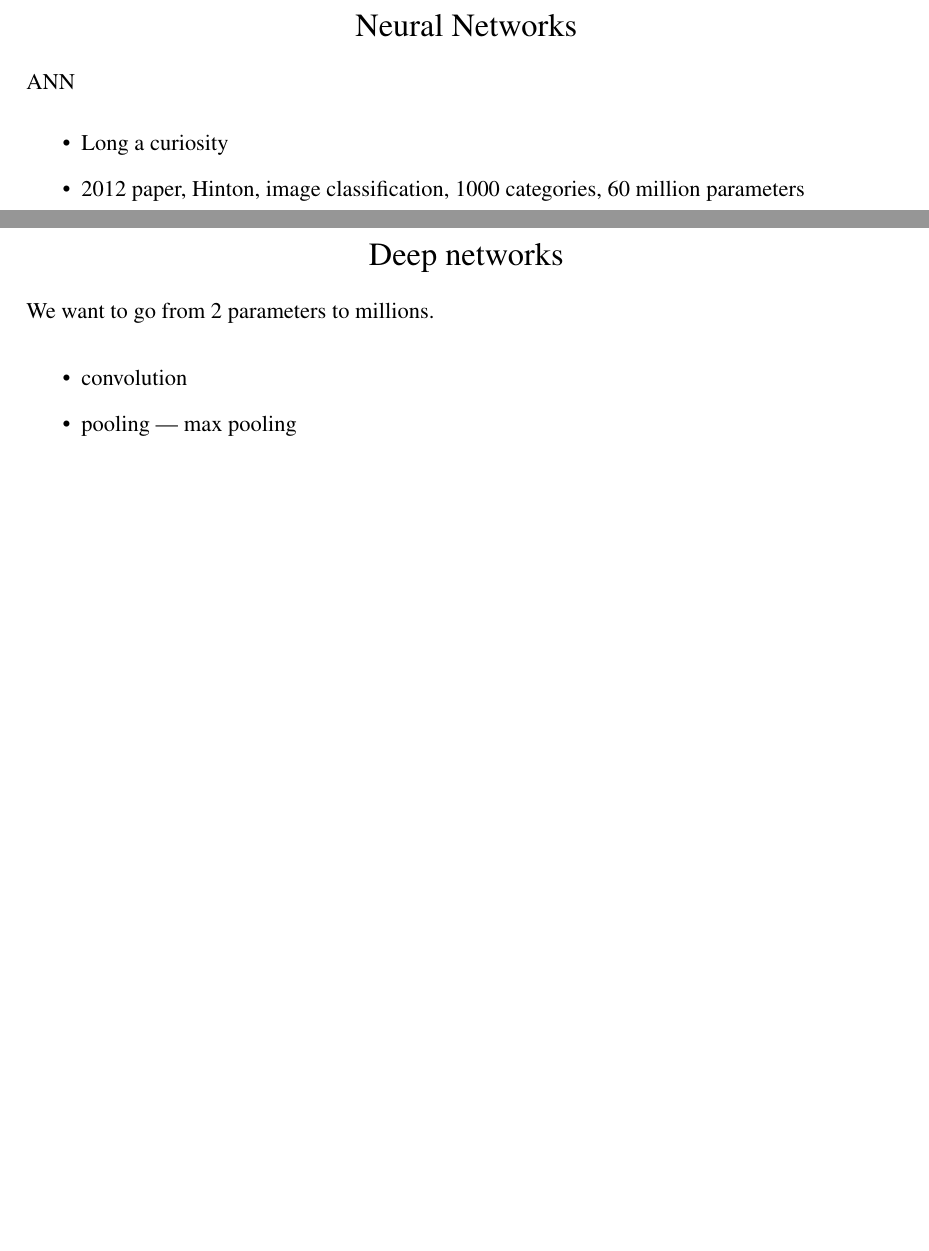
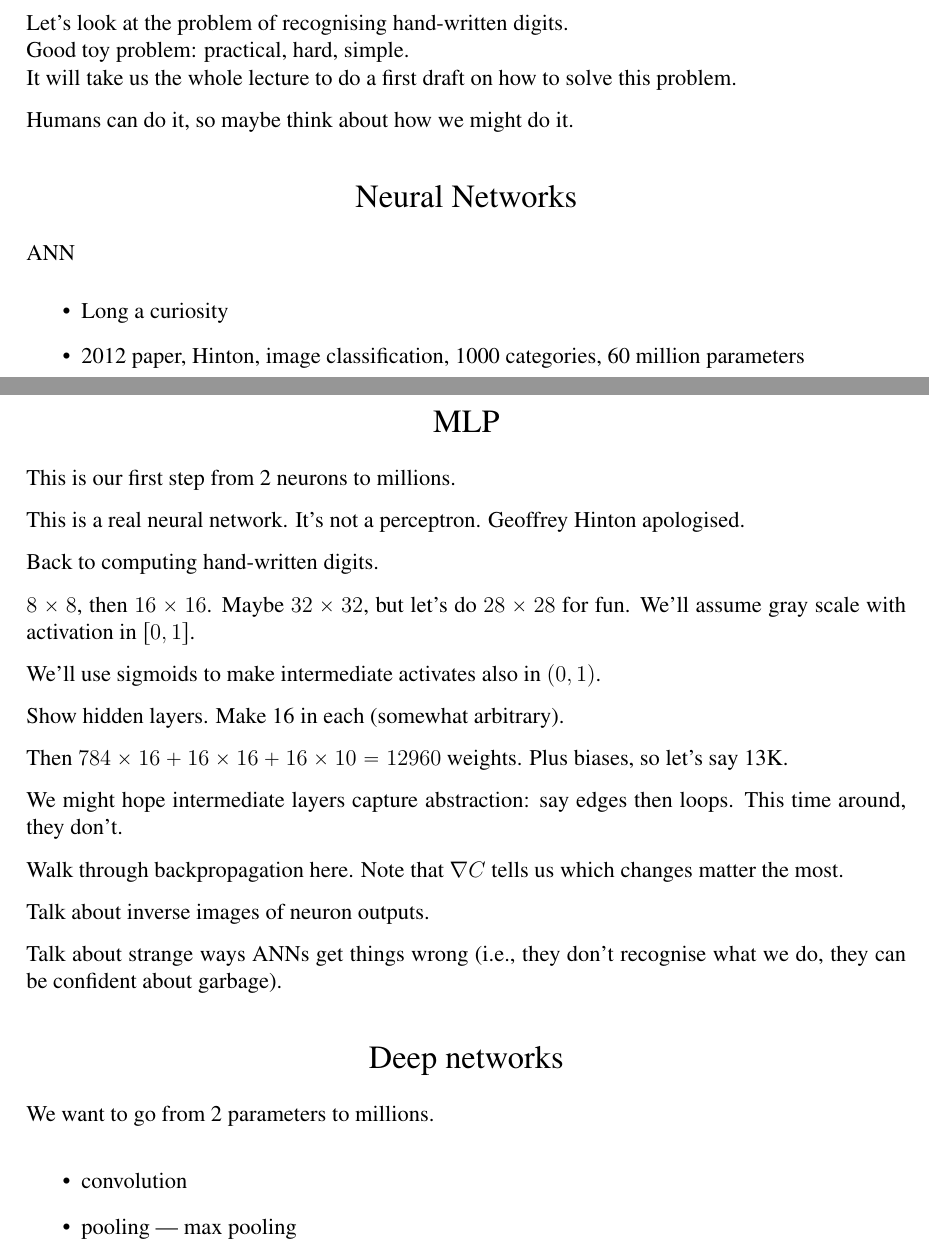
Before and after one commit to JeffAbrahamson/IAE-ann-svm, a LaTeX document (ANN/notes.tex): two parts of pages 1 and 7 of 7, joined at a grey line, cut at the place of the change, the shorter picture padded with empty space. Compiled offline with pdfLaTeX.

Commit message:
Polish ANN talk

```diff
--- a/ANN/notes.tex
+++ b/ANN/notes.tex
@@ -2,6 +2,14 @@
 \usepackage{epsfig}
 
 \begin{document}
+
+Let's look at the problem of recognising hand-written digits. \\
+Good toy problem: practical, hard, simple. \\
+It will take us the whole lecture to do a first draft on how to solve
+this problem.
+
+Humans can do it, so maybe think about how we might do it.
+
 
 \notetitle{Neural Networks}
 
@@ -317,6 +326,39 @@ In other words,
   network above, assuming the interconnections we've shown.}
 
 %%%%%%%%%%%%%%%%%%%%%%%%%%%%%%%%%%%%%%%%%%%%%%%%%%%%%%%%%%%%
+\notetitle{MLP}
+
+This is our first step from 2 neurons to millions.
+
+This is a real neural network.  It's not a perceptron.  Geoffrey Hinton apologised.
+
+Back to computing hand-written digits.
+
+$8\times 8$, then $16\times 16$.  Maybe $32\times 32$, but let's do
+$28\times 28$ for fun.  We'll assume gray scale with activation in
+$[0,1]$.
+
+We'll use sigmoids to make intermediate activates also in $(0,1)$.
+
+Show hidden layers.  Make 16 in each (somewhat arbitrary).
+
+Then $784\times 16 + 16\times 16 + 16 \times 10 = 12960$ weights.
+Plus biases, so let's say 13K.
+
+We might hope intermediate layers capture abstraction: say edges then
+loops.  This time around, they don't.
+
+Walk through backpropagation here.  Note that $\nabla C$ tells us
+which changes matter the most.
+
+Talk about inverse images of neuron outputs.
+
+Talk about strange ways ANNs get things wrong (i.e., they don't
+recognise what we do, they can be confident about garbage).
+
+
+
+%%%%%%%%%%%%%%%%%%%%%%%%%%%%%%%%%%%%%%%%%%%%%%%%%%%%%%%%%%%%
 \notetitle{Deep networks}
 
 We want to go from 2 parameters to millions.
```
Also changed, not shown: Intro/note.tex (+5 -1 lines), ANN/notes.pdf, Intro/note.pdf, ANN/notes.tex (7 more changed lines).
